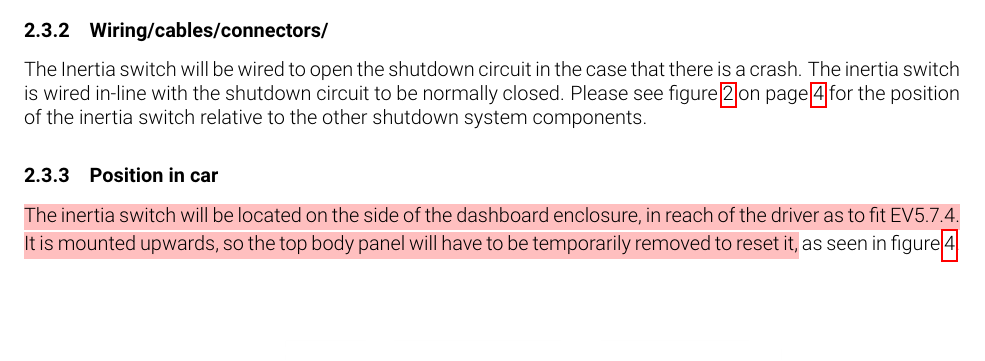
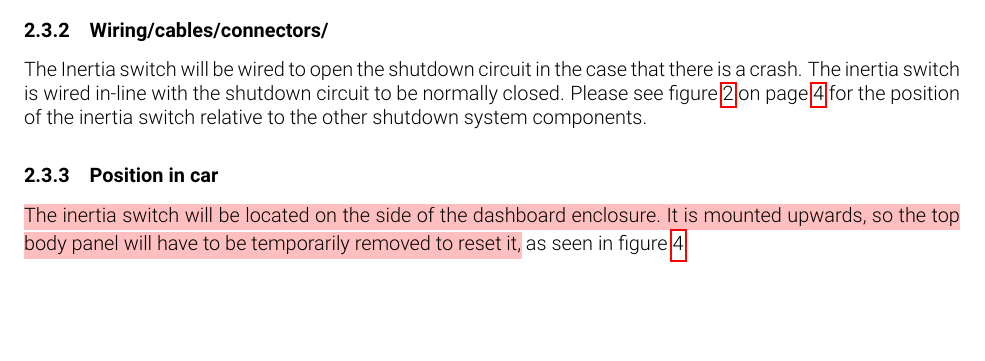
Before and after one commit to olin-electric-motorsports/ESF, a LaTeX document (esf_main.tex): part of page 14 of 61, cut so that both start at the same text. Compiled offline with pdfLaTeX.

Commit message:
Removed reference to EV 5.7.4

```diff
--- a/esf_main.tex
+++ b/esf_main.tex
@@ -332,7 +332,7 @@ The Sensata Resettable crash sensor (6-11g version) will trigger due to an impac
             The Inertia switch will be wired to open the shutdown circuit in the case that there is a crash. The inertia switch is wired in-line with the shutdown circuit to be normally closed. Please see \fref{fig:shutdown_circuit} for the position of the inertia switch relative to the other shutdown system components.
 
 \subsubsection{Position in car}
-\hlr{The inertia switch will be located on the side of the dashboard enclosure, in reach of the driver as to fit EV5.7.4. It is mounted upwards, so the top body panel will have to be temporarily removed to reset it,} as seen in \fref{fig:inertia_switch_mount}.
+\hlr{The inertia switch will be located on the side of the dashboard enclosure. It is mounted upwards, so the top body panel will have to be temporarily removed to reset it,} as seen in \fref{fig:inertia_switch_mount}.
 
   \begin{figure}[H]
   \centering
```
